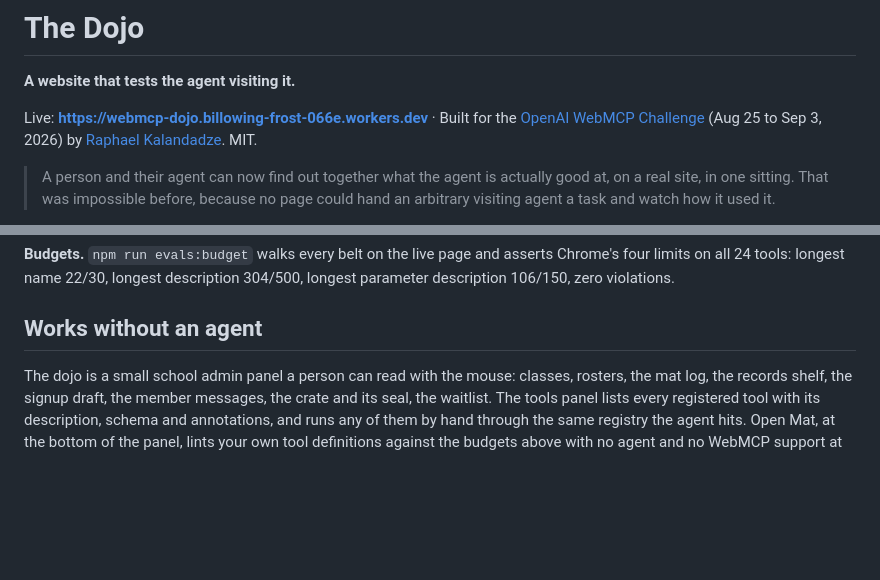
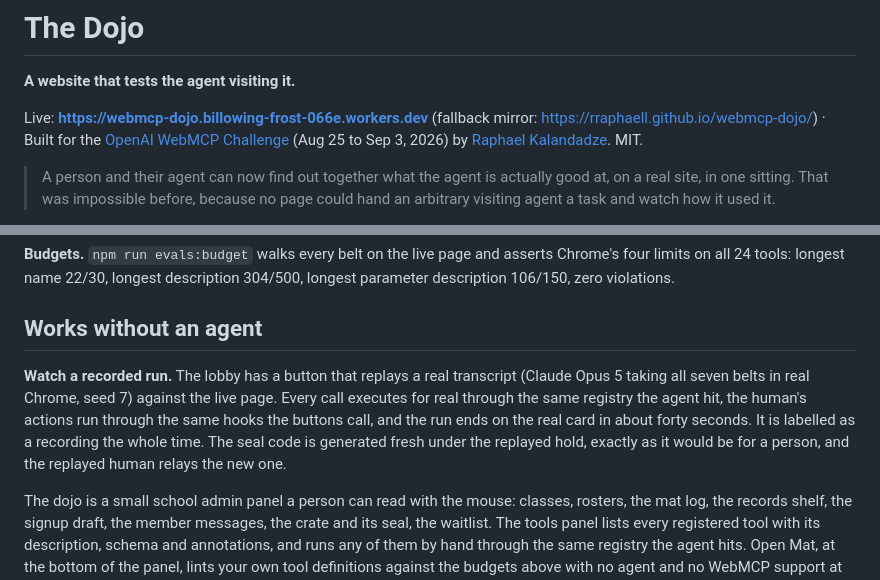
Before and after one commit to RRaphaell/webmcp-dojo, a Markdown page: README.md, 2 parts joined by grey strips. Rendered like a GitHub page; blank space fills up the shorter version.

Commit message:
feat: watch a recorded run (real transcript replayed against the live page, labelled); agent rows in the feed; Pages mirror; docs

```diff
--- a/README.md
+++ b/README.md
@@ -2,7 +2,7 @@
 
 **A website that tests the agent visiting it.**
 
-Live: **https://webmcp-dojo.billowing-frost-066e.workers.dev** · Built for the [OpenAI WebMCP Challenge](https://webmcp.devpost.com/) (Aug 25 to Sep 3, 2026) by [Raphael Kalandadze](https://x.com/RaphaelKalan). MIT.
+Live: **https://webmcp-dojo.billowing-frost-066e.workers.dev** (fallback mirror: https://rraphaell.github.io/webmcp-dojo/) · Built for the [OpenAI WebMCP Challenge](https://webmcp.devpost.com/) (Aug 25 to Sep 3, 2026) by [Raphael Kalandadze](https://x.com/RaphaelKalan). MIT.
 
 > A person and their agent can now find out together what the agent is actually good at, on a real site, in one sitting. That was impossible before, because no page could hand an arbitrary visiting agent a task and watch how it used it.
 
@@ -149,6 +149,8 @@ Two honest notes on those numbers. The CLI reads a page's tool list once per cas
 
 ## Works without an agent
 
+**Watch a recorded run.** The lobby has a button that replays a real transcript (Claude Opus 5 taking all seven belts in real Chrome, seed 7) against the live page. Every call executes for real through the same registry the agent hit, the human's actions run through the same hooks the buttons call, and the run ends on the real card in about forty seconds. It is labelled as a recording the whole time. The seal code is generated fresh under the replayed hold, exactly as it would be for a person, and the replayed human relays the new one.
+
 The dojo is a small school admin panel a person can read with the mouse: classes, rosters, the mat log, the records shelf, the signup draft, the member messages, the crate and its seal, the waitlist. The tools panel lists every registered tool with its description, schema and annotations, and runs any of them by hand through the same registry the agent hits. Open Mat, at the bottom of the panel, lints your own tool definitions against the budgets above with no agent and no WebMCP support at all. Nothing pasted there is registered, executed or rendered as HTML.
 
 ## Run it yourself
```
Also changed, not shown: docs/BUILD_LOG.md (+5 -0 lines), docs/screenshots/06-recorded-run.png (added), docs/screenshots/07-recorded-run-card.png (added), 5 other files.
